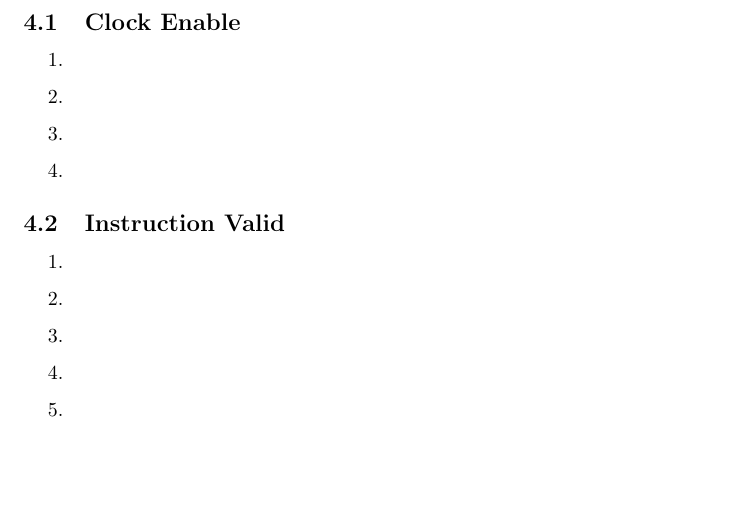
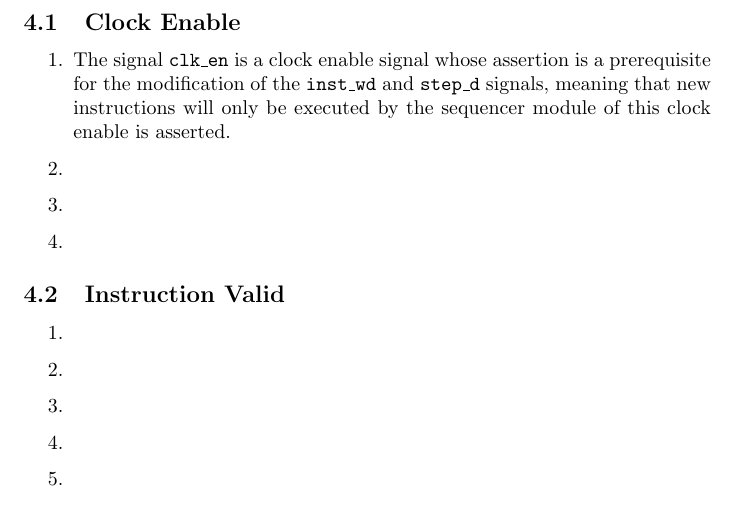
Before and after one commit to lowellbander/CS-M152A, a LaTeX document (lab1/report.tex): part of page 5 of 5 before the commit and part of page 5 of 6 after it, cut so that both start at the same text, the shorter picture padded with empty space. Compiled offline with pdfLaTeX.

Commit message:
started clock_en

```diff
--- a/lab1/report.tex
+++ b/lab1/report.tex
@@ -122,7 +122,7 @@ For this section, we generated the first 10 Fibonacci numbers by writing the nec
 
 \subsection{Clock Enable}
 \begin{enumerate}
-\item
+\item The signal \texttt{clk\_en} is a clock enable signal whose assertion is a prerequisite for the modification of the \texttt{inst\_wd} and \texttt{step\_d} signals, meaning that new instructions will only be executed by the sequencer module of this clock enable is asserted.
 \item
 \item
 \item
```
